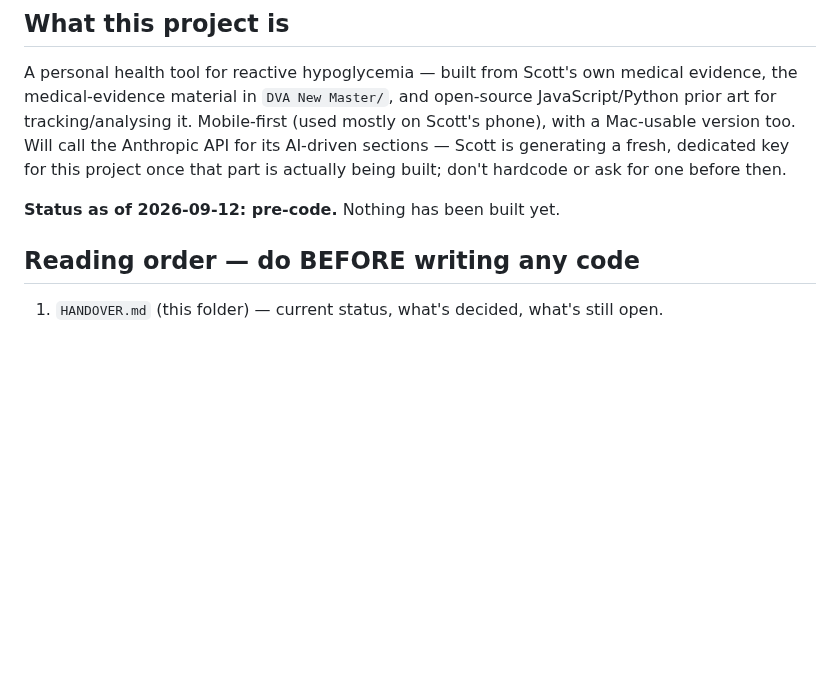
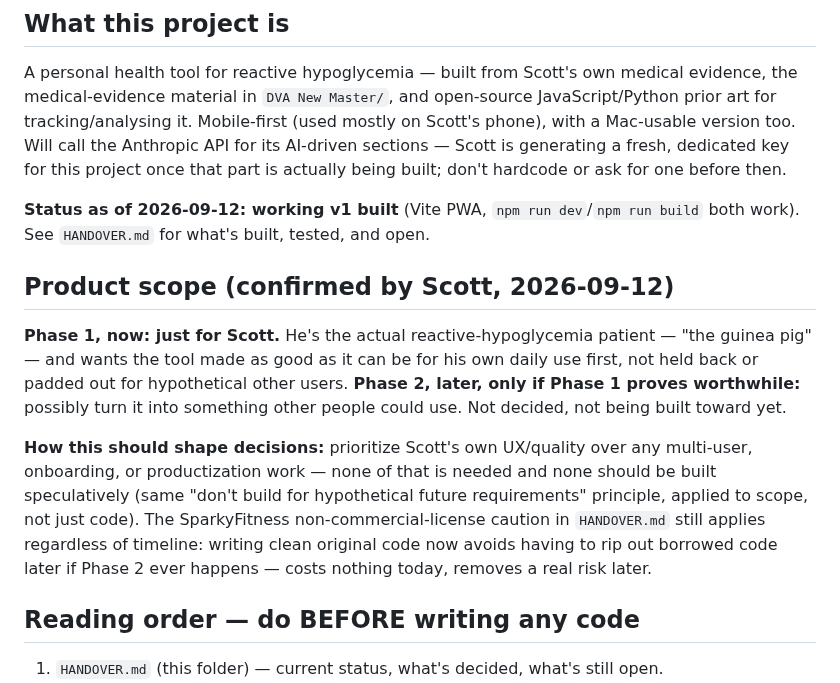
Before and after one commit to GoFreo/reactivebloodtracker.com, a Markdown page: CLAUDE.md, the part around the change. Rendered like a GitHub page; blank space fills up the shorter version.

Commit message:
docs: confirm phase-1-personal-use product scope, update status
Scott confirmed (in chat) this is for his own use first ("the guinea
pig") — a possible multi-user product is a later, undecided phase 2.
Recorded so future sessions don't build speculative multi-user/
onboarding work. Also updated CLAUDE.md's stale "pre-code" status
now that a working v1 exists.

Co-Authored-By: Claude Sonnet 5 <noreply@anthropic.com>

```diff
--- a/CLAUDE.md
+++ b/CLAUDE.md
@@ -18,7 +18,22 @@ tracking/analysing it. Mobile-first (used mostly on Scott's phone), with a Mac-u
 Will call the Anthropic API for its AI-driven sections — Scott is generating a fresh, dedicated key
 for this project once that part is actually being built; don't hardcode or ask for one before then.
 
-**Status as of 2026-09-12: pre-code.** Nothing has been built yet.
+**Status as of 2026-09-12: working v1 built** (Vite PWA, `npm run dev`/`npm run build` both work).
+See `HANDOVER.md` for what's built, tested, and open.
+
+## Product scope (confirmed by Scott, 2026-09-12)
+
+**Phase 1, now: just for Scott.** He's the actual reactive-hypoglycemia patient — "the guinea
+pig" — and wants the tool made as good as it can be for his own daily use first, not held back or
+padded out for hypothetical other users. **Phase 2, later, only if Phase 1 proves worthwhile:**
+possibly turn it into something other people could use. Not decided, not being built toward yet.
+
+**How this should shape decisions:** prioritize Scott's own UX/quality over any multi-user,
+onboarding, or productization work — none of that is needed and none should be built speculatively
+(same "don't build for hypothetical future requirements" principle, applied to scope, not just
+code). The SparkyFitness non-commercial-license caution in `HANDOVER.md` still applies regardless
+of timeline: writing clean original code now avoids having to rip out borrowed code later if
+Phase 2 ever happens — costs nothing today, removes a real risk later.
 
 ## Reading order — do BEFORE writing any code
 
```
